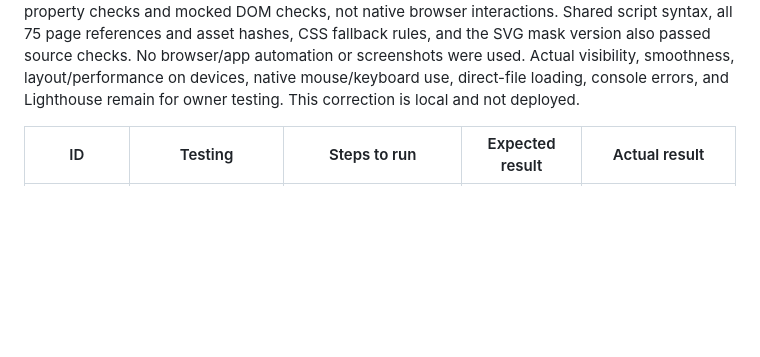
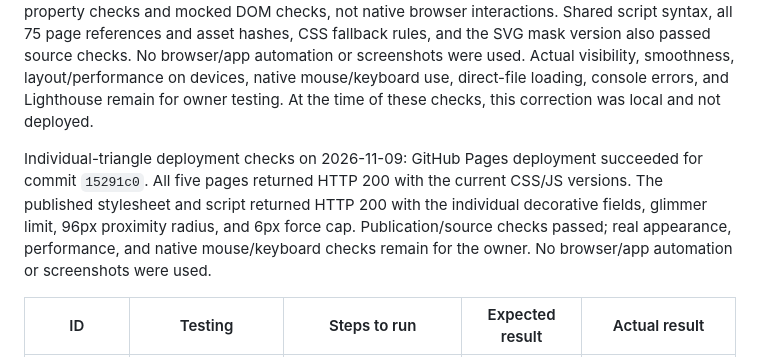
Before and after one commit to SS08-School/portfolio, a Markdown page: TESTING.md, the part around the change. Drawn GitHub-style; blank space fills up the shorter version.

Commit message:
Record individual triangle interaction deployment checks

```diff
--- a/TESTING.md
+++ b/TESTING.md
@@ -30,7 +30,16 @@ script syntax, all 75 page references and asset hashes, CSS fallback rules,
 and the SVG mask version also passed source checks. No browser/app automation
 or screenshots were used. Actual visibility, smoothness, layout/performance on
 devices, native mouse/keyboard use, direct-file loading, console errors, and
-Lighthouse remain for owner testing. This correction is local and not deployed.
+Lighthouse remain for owner testing. At the time of these checks, this correction
+was local and not deployed.
+
+Individual-triangle deployment checks on 2026-11-09: GitHub Pages deployment
+succeeded for commit `15291c0`. All five pages returned HTTP 200 with the current
+CSS/JS versions. The published stylesheet and script returned HTTP 200 with the
+individual decorative fields, glimmer limit, 96px proximity radius, and 6px force
+cap. Publication/source checks passed; real appearance, performance, and native
+mouse/keyboard checks remain for the owner. No browser/app automation or
+screenshots were used.
 
 | ID | Testing | Steps to run | Expected result | Actual result |
 | --- | --- | --- | --- | --- |
```
Also changed, not shown: 1 other file.
